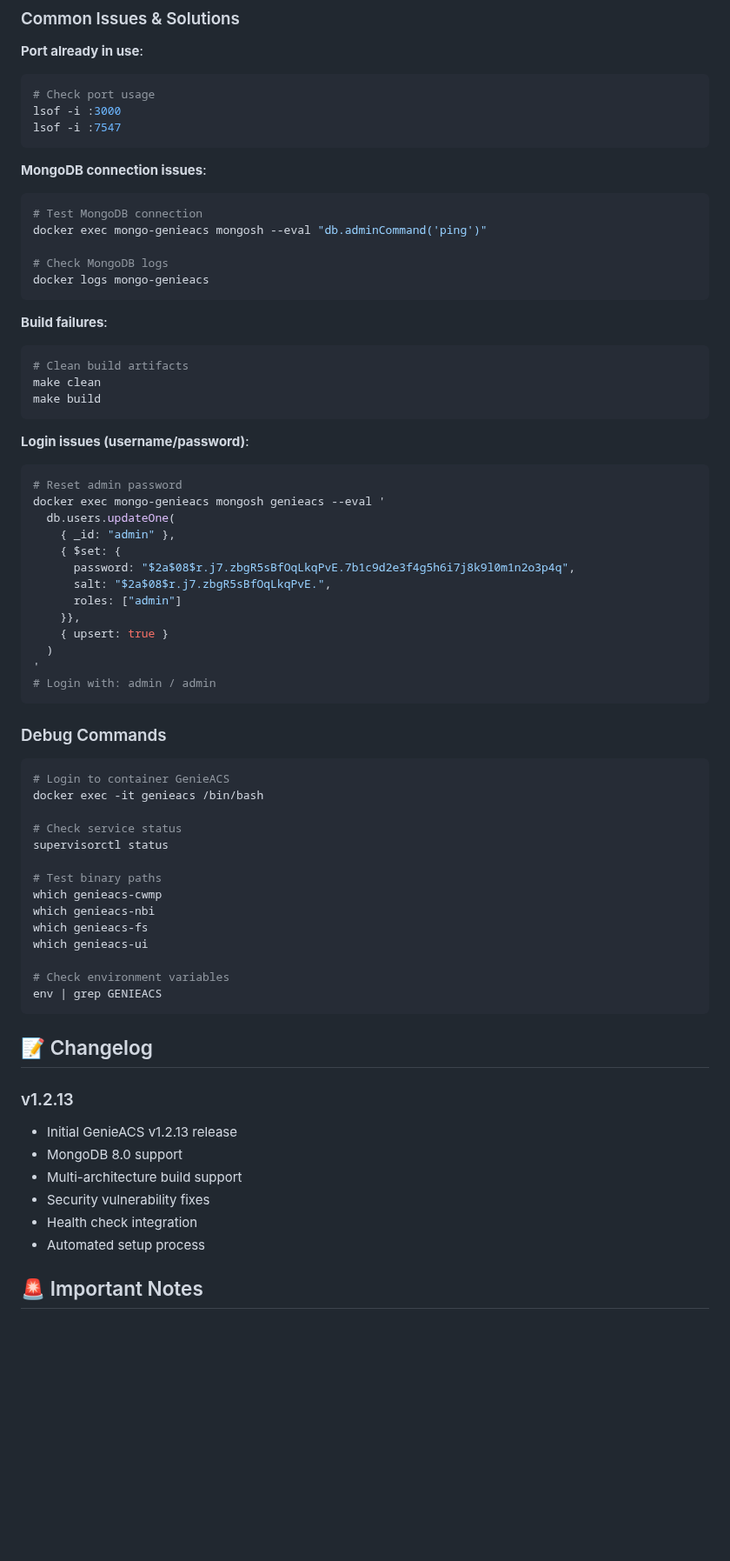
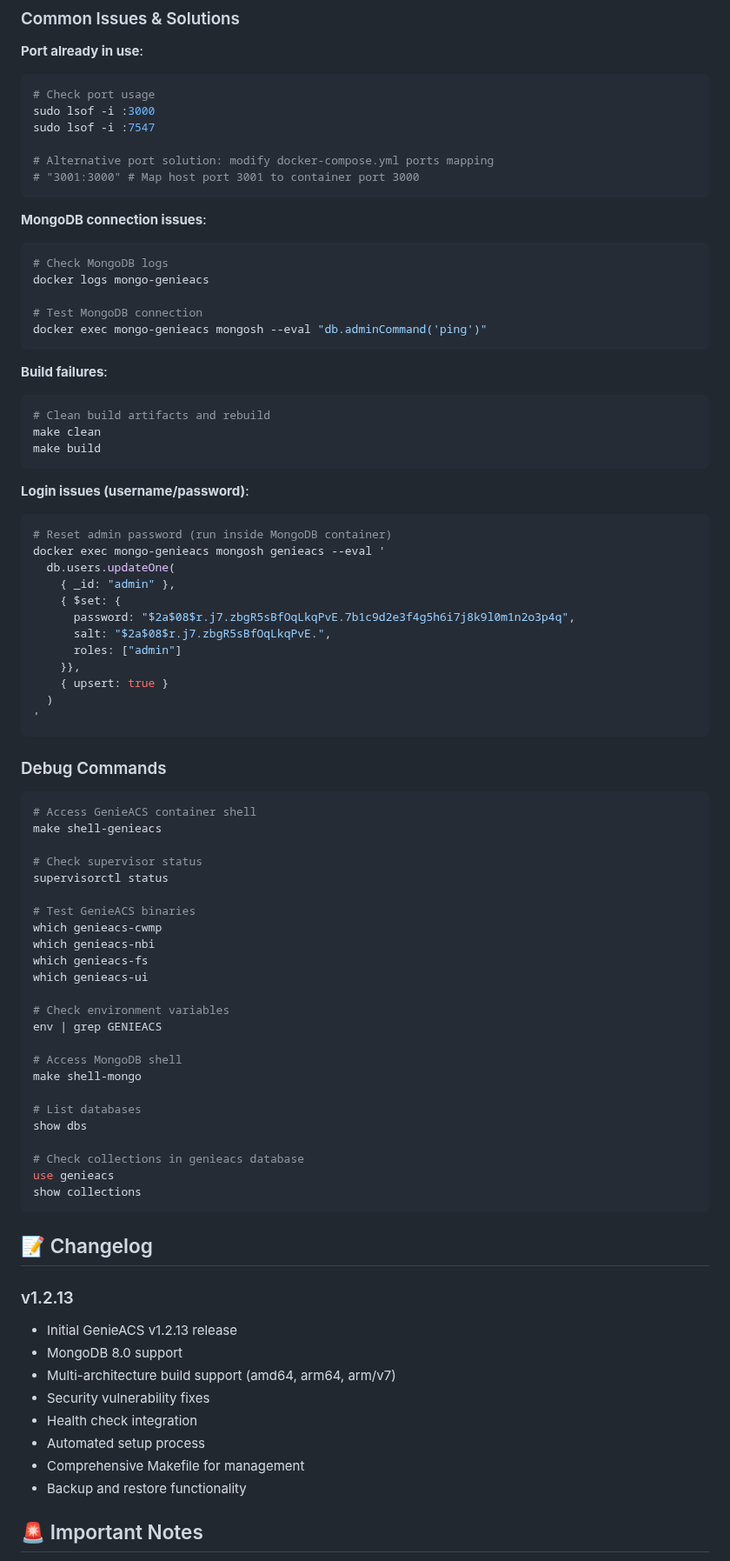
Before and after one commit to Cepat-Kilat-Teknologi/genieacs-stack, a Markdown page: README.md, the part around one of its changes. Shown at 87% size. Drawn GitHub-style; blank space fills up the shorter version.

````diff
--- a/README.md
+++ b/README.md
@@ -213,29 +198,32 @@ ls -la /var/log/genieacs/
 **Port already in use**:
 ```bash
 # Check port usage
-lsof -i :3000
-lsof -i :7547
+sudo lsof -i :3000
+sudo lsof -i :7547
+
+# Alternative port solution: modify docker-compose.yml ports mapping
+# "3001:3000" # Map host port 3001 to container port 3000
 ```
 
 **MongoDB connection issues**:
 ```bash
+# Check MongoDB logs
+docker logs mongo-genieacs
+
 # Test MongoDB connection
 docker exec mongo-genieacs mongosh --eval "db.adminCommand('ping')"
-
-# Check MongoDB logs
-docker logs mongo-genieacs
 ```
 
 **Build failures**:
 ```bash
-# Clean build artifacts
+# Clean build artifacts and rebuild
 make clean
 make build
 ```
 
 **Login issues (username/password)**:
 ```bash
-# Reset admin password
+# Reset admin password (run inside MongoDB container)
 docker exec mongo-genieacs mongosh genieacs --eval '
   db.users.updateOne(
     { _id: "admin" },
@@ -247,18 +235,17 @@ docker exec mongo-genieacs mongosh genieacs --eval '
     { upsert: true }
   )
 '
-# Login with: admin / admin
 ```
 
 ### Debug Commands
 ```bash
-# Login to container GenieACS
-docker exec -it genieacs /bin/bash
+# Access GenieACS container shell
+make shell-genieacs
 
-# Check service status
+# Check supervisor status
 supervisorctl status
 
-# Test binary paths
+# Test GenieACS binaries
 which genieacs-cwmp
 which genieacs-nbi
 which genieacs-fs
@@ -266,16 +253,28 @@ which genieacs-ui
 
 # Check environment variables
 env | grep GENIEACS
+
+# Access MongoDB shell
+make shell-mongo
+
+# List databases
+show dbs
+
+# Check collections in genieacs database
+use genieacs
+show collections
 ```
 
 ## 📝 Changelog
 ### v1.2.13
 - Initial GenieACS v1.2.13 release
 - MongoDB 8.0 support
-- Multi-architecture build support
+- Multi-architecture build support (amd64, arm64, arm/v7)
 - Security vulnerability fixes
 - Health check integration
 - Automated setup process
+- Comprehensive Makefile for management
+- Backup and restore functionality
 
 ## 🚨 Important Notes
 - Run `make setup` will overwrite existing config files.
````
Also changed, not shown: other parts of README.md (+84 -95 lines).
